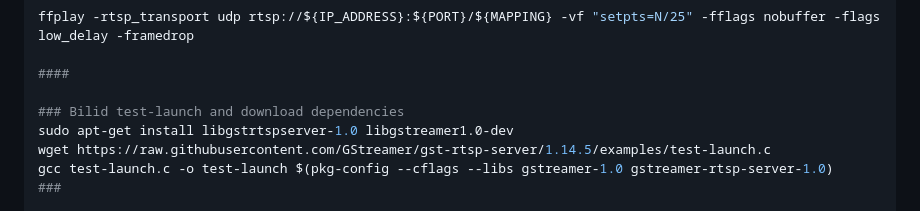
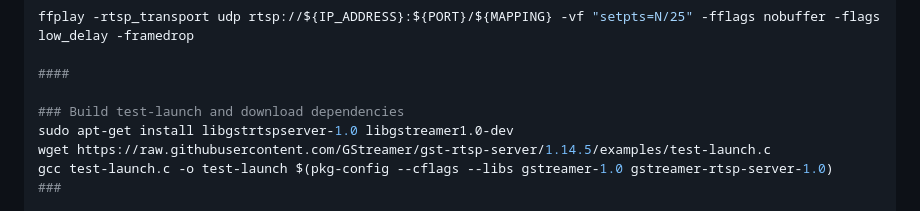
Before and after one commit to jarleven/flaskapp, a Markdown page: libcamera/README.md, the part around the change. Rendered like a GitHub page.

```diff
--- a/libcamera/README.md
+++ b/libcamera/README.md
@@ -23,7 +23,7 @@ ffplay -rtsp_transport udp rtsp://${IP_ADDRESS}:${PORT}/${MAPPING} -vf "setpts=N
 
 ####
 
-### Bilid test-launch and download dependencies
+### Build test-launch and download dependencies
 sudo apt-get install libgstrtspserver-1.0 libgstreamer1.0-dev
 wget https://raw.githubusercontent.com/GStreamer/gst-rtsp-server/1.14.5/examples/test-launch.c
 gcc test-launch.c -o test-launch $(pkg-config --cflags --libs gstreamer-1.0 gstreamer-rtsp-server-1.0)
```
